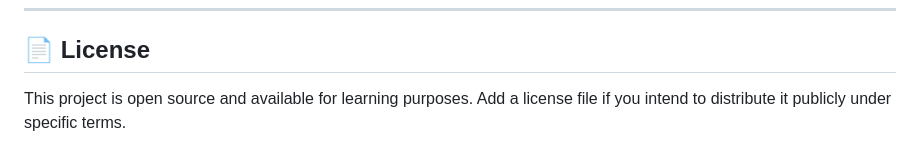
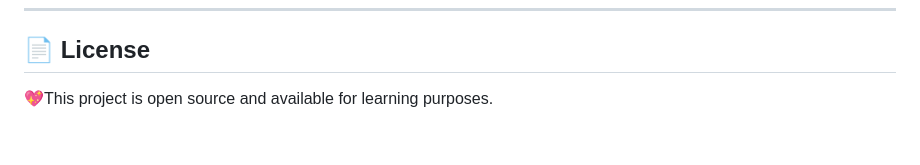
Before and after one commit to saintcrimes/fastly-clone, a Markdown page: README.md, the part around the change. GitHub-like rendering.

Commit message:
📄README

```diff
--- a/README.md
+++ b/README.md
@@ -174,4 +174,4 @@ See [`.env.example`](./.env.example) for the complete list. Key variables includ
 
 ## 📄 License
 
-This project is open source and available for learning purposes. Add a license file if you intend to distribute it publicly under specific terms.
+💖This project is open source and available for learning purposes.
```
